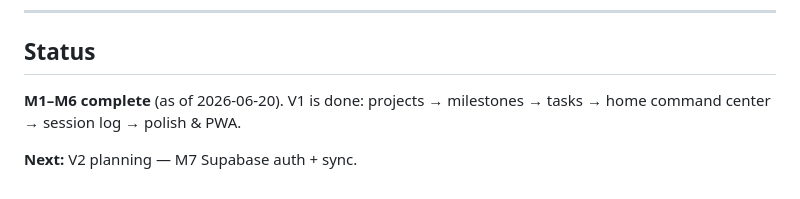
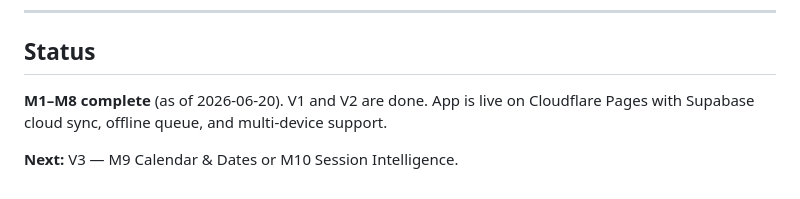
Before and after one commit to b1stmode/ProjectManagementJournal, a Markdown page: CLAUDE.md, the part around the change. Rendered like a GitHub page.

```diff
--- a/CLAUDE.md
+++ b/CLAUDE.md
@@ -171,6 +171,6 @@ No teal. No gradients. No neon. Typography and text carry the visual weight.
 
 ## Status
 
-**M1–M6 complete** (as of 2026-06-20). V1 is done: projects → milestones → tasks → home command center → session log → polish & PWA.
+**M1–M8 complete** (as of 2026-06-20). V1 and V2 are done. App is live on Cloudflare Pages with Supabase cloud sync, offline queue, and multi-device support.
 
-**Next:** V2 planning — M7 Supabase auth + sync.
+**Next:** V3 — M9 Calendar & Dates or M10 Session Intelligence.
```
Also changed, not shown: changelog.md (+16 -0 lines).
